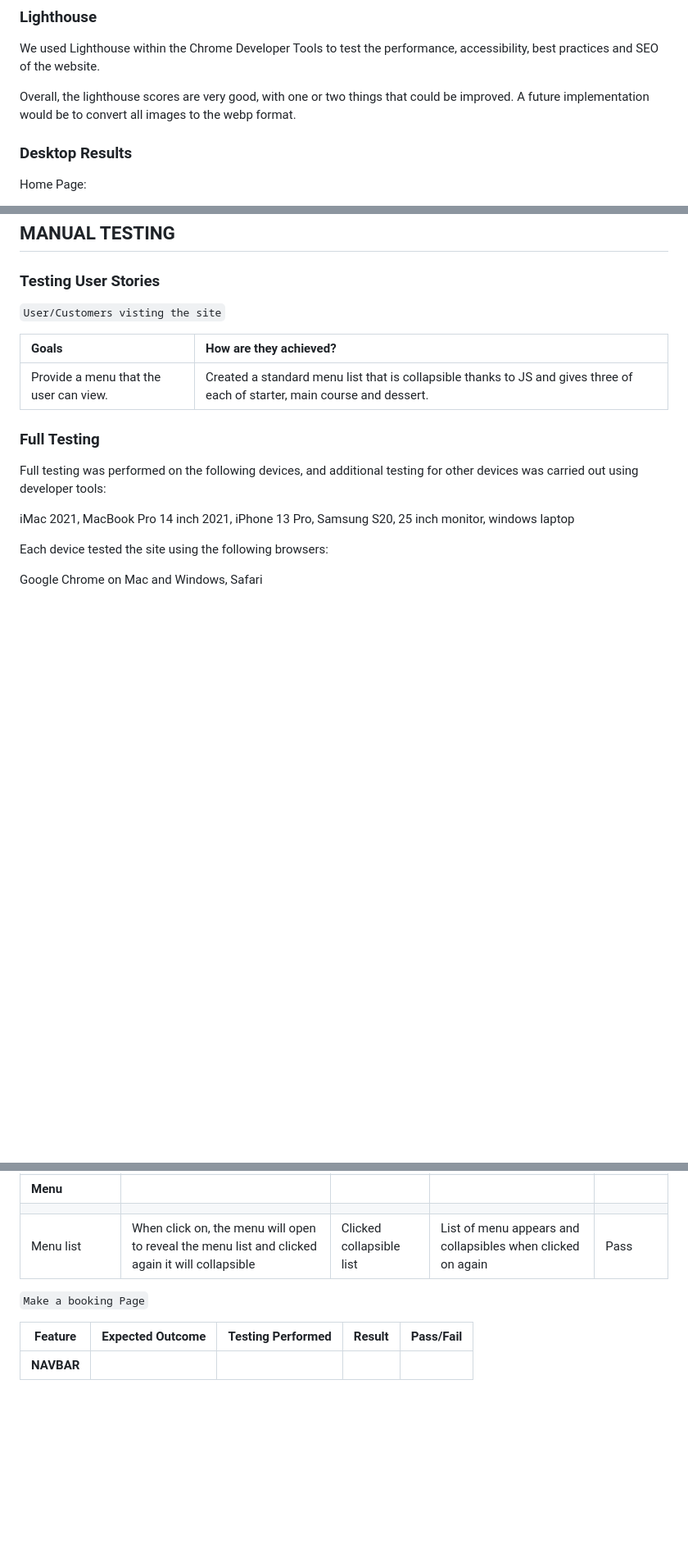
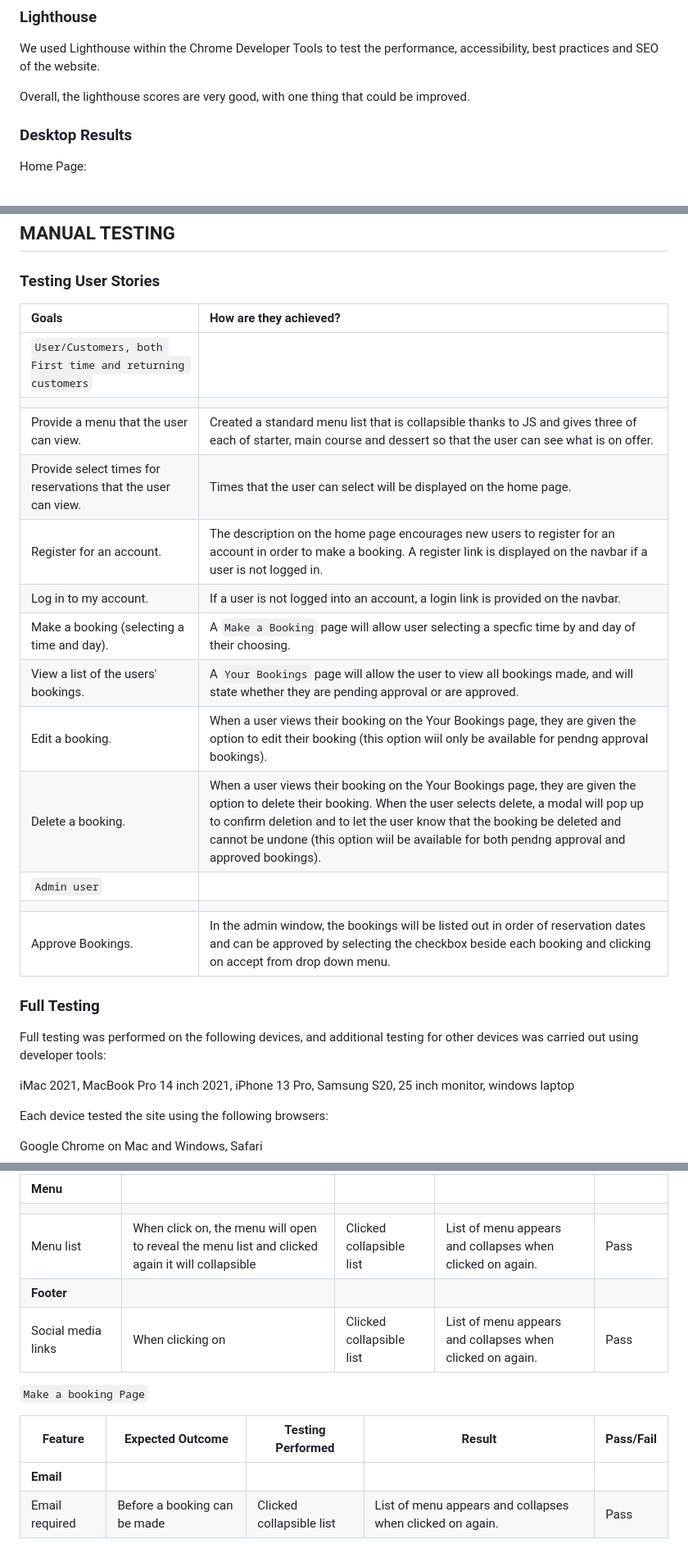
Before and after one commit to Neillcllghn/Tablefor2, a Markdown page: TESTING.md, 3 parts joined by grey strips. Shown at 82% size. Drawn GitHub-style; blank space fills up the shorter version.

Commit message:
Updating User stories section

```diff
--- a/TESTING.md
+++ b/TESTING.md
@@ -72,8 +72,7 @@ No errors were found when passing through the official (jigsaw) validator. Link
 
 We used Lighthouse within the Chrome Developer Tools to test the performance, accessibility, best practices and SEO of the website.
 
-Overall, the lighthouse scores are very good, with one or two things that could be improved. A future implementation would be to convert all images to the webp format.
-
+Overall, the lighthouse scores are very good, with one thing that could be improved.
 ### Desktop Results
 
 Home Page:
@@ -133,11 +132,21 @@ Sign Out page:
 
 ### Testing User Stories
 
-`User/Customers visting the site`
-
 | Goals | How are they achieved? |
 | :--- | :--- |
-| Provide a menu that the user can view. | Created a standard menu list that is collapsible thanks to JS and gives three of each of starter, main course and dessert. |
+| `User/Customers, both First time and returning customers` |
+|  |  |  |
+| Provide a menu that the user can view. | Created a standard menu list that is collapsible thanks to JS and gives three of each of starter, main course and dessert so that the user can see what is on offer. |
+| Provide select times for reservations that the user can view. | Times that the user can select will be displayed on the home page. |
+| Register for an account. | The description on the home page encourages new users to register for an account in order to make a booking. A register link is displayed on the navbar if a user is not logged in. |
+| Log in to my account. | If a user is not logged into an account, a login link is provided on the navbar. |
+| Make a booking (selecting a time and day). | A `Make a Booking` page will allow user selecting a specfic time by and day of their choosing. |
+| View a list of the users' bookings. | A `Your Bookings` page will allow the user to view all bookings made, and will state whether they are pending approval or are approved. |
+| Edit a booking. | When a user views their booking on the Your Bookings page, they are given the option to edit their booking (this option wiil only be available for pendng approval bookings). |
+| Delete a booking. | When a user views their booking on the Your Bookings page, they are given the option to delete their booking. When the user selects delete, a modal will pop up to confirm deletion and to let the user know that the booking be deleted and cannot be undone (this option wiil be available for both pendng approval and approved bookings). |
+| `Admin user` |
+|  |  |  |
+| Approve Bookings. | In the admin window, the bookings will be listed out in order of reservation dates and can be approved by selecting the checkbox beside each booking and clicking on accept from drop down menu. |
 
 
 ### Full Testing
@@ -166,10 +175,13 @@ Google Chrome on Mac and Windows, Safari
 | Navbar link - Hover | When hovered over a shading of the area will occur to indicate that the cursor is over link | Hovered over link | Shading appears | Pass|
 | **Menu** |  |  |  |  |
 |  |  |  |  |  |
-| Menu list | When click on, the menu will open to reveal the menu list and clicked again it will collapsible | Clicked collapsible list | List of menu appears and collapsibles when clicked on again | Pass|
+| Menu list | When click on, the menu will open to reveal the menu list and clicked again it will collapsible | Clicked collapsible list | List of menu appears and collapses when clicked on again. | Pass|
+| **Footer** |  |  |  |  |
+| Social media links | When clicking on  | Clicked collapsible list | List of menu appears and collapses when clicked on again. | Pass|
 
 `Make a booking Page`
 
 | Feature | Expected Outcome | Testing Performed | Result | Pass/Fail |
 | --- | --- | --- | --- | --- |
-| **NAVBAR** |  |  |  |  |
+| **Email** |  |  |  |  |
+| Email required | Before a booking can be made | Clicked collapsible list | List of menu appears and collapses when clicked on again. | Pass|
```
